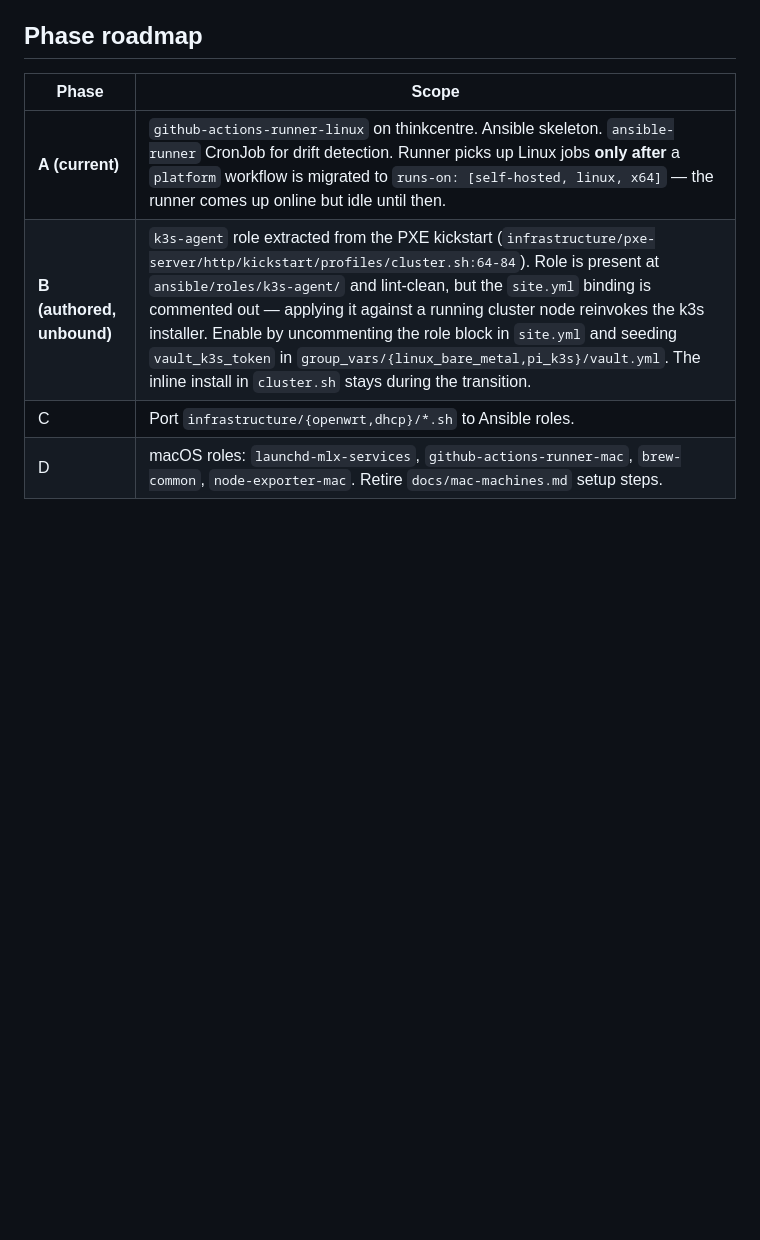
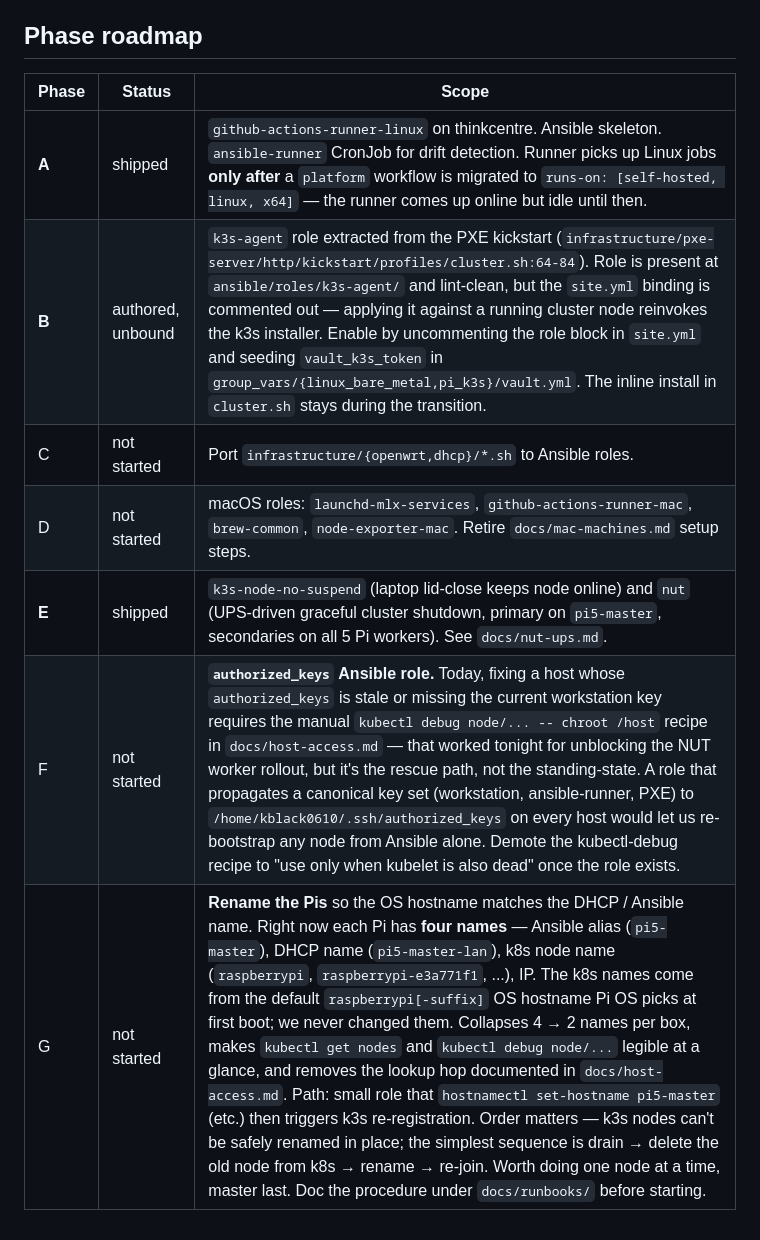
Before and after one commit to Kblack0610/home-config, a Markdown page: docs/ansible.md, the part around the change. Rendered like a GitHub page; blank space fills up the shorter version.

Commit message:
docs: catalog + architecture + roadmap followups from NUT rollout (#22)

```diff
--- a/docs/ansible.md
+++ b/docs/ansible.md
@@ -89,9 +89,12 @@ Running services show up in the Grafana dashboard **Homelab: Bare-metal services
 
 ## Phase roadmap
 
-| Phase | Scope |
-|-------|-------|
-| **A (current)** | `github-actions-runner-linux` on thinkcentre. Ansible skeleton. `ansible-runner` CronJob for drift detection. Runner picks up Linux jobs **only after** a `platform` workflow is migrated to `runs-on: [self-hosted, linux, x64]` — the runner comes up online but idle until then. |
-| **B (authored, unbound)** | `k3s-agent` role extracted from the PXE kickstart (`infrastructure/pxe-server/http/kickstart/profiles/cluster.sh:64-84`). Role is present at `ansible/roles/k3s-agent/` and lint-clean, but the `site.yml` binding is commented out — applying it against a running cluster node reinvokes the k3s installer. Enable by uncommenting the role block in `site.yml` and seeding `vault_k3s_token` in `group_vars/{linux_bare_metal,pi_k3s}/vault.yml`. The inline install in `cluster.sh` stays during the transition. |
-| C | Port `infrastructure/{openwrt,dhcp}/*.sh` to Ansible roles. |
-| D | macOS roles: `launchd-mlx-services`, `github-actions-runner-mac`, `brew-common`, `node-exporter-mac`. Retire `docs/mac-machines.md` setup steps. |
+| Phase | Status | Scope |
+|-------|--------|-------|
+| **A** | shipped | `github-actions-runner-linux` on thinkcentre. Ansible skeleton. `ansible-runner` CronJob for drift detection. Runner picks up Linux jobs **only after** a `platform` workflow is migrated to `runs-on: [self-hosted, linux, x64]` — the runner comes up online but idle until then. |
+| **B** | authored, unbound | `k3s-agent` role extracted from the PXE kickstart (`infrastructure/pxe-server/http/kickstart/profiles/cluster.sh:64-84`). Role is present at `ansible/roles/k3s-agent/` and lint-clean, but the `site.yml` binding is commented out — applying it against a running cluster node reinvokes the k3s installer. Enable by uncommenting the role block in `site.yml` and seeding `vault_k3s_token` in `group_vars/{linux_bare_metal,pi_k3s}/vault.yml`. The inline install in `cluster.sh` stays during the transition. |
+| C | not started | Port `infrastructure/{openwrt,dhcp}/*.sh` to Ansible roles. |
+| D | not started | macOS roles: `launchd-mlx-services`, `github-actions-runner-mac`, `brew-common`, `node-exporter-mac`. Retire `docs/mac-machines.md` setup steps. |
+| **E** | shipped | `k3s-node-no-suspend` (laptop lid-close keeps node online) and `nut` (UPS-driven graceful cluster shutdown, primary on `pi5-master`, secondaries on all 5 Pi workers). See `docs/nut-ups.md`. |
+| F | not started | **`authorized_keys` Ansible role.** Today, fixing a host whose `authorized_keys` is stale or missing the current workstation key requires the manual `kubectl debug node/... -- chroot /host` recipe in `docs/host-access.md` — that worked tonight for unblocking the NUT worker rollout, but it's the rescue path, not the standing-state. A role that propagates a canonical key set (workstation, ansible-runner, PXE) to `/home/kblack0610/.ssh/authorized_keys` on every host would let us re-bootstrap any node from Ansible alone. Demote the kubectl-debug recipe to "use only when kubelet is also dead" once the role exists. |
+| G | not started | **Rename the Pis** so the OS hostname matches the DHCP / Ansible name. Right now each Pi has **four names** — Ansible alias (`pi5-master`), DHCP name (`pi5-master-lan`), k8s node name (`raspberrypi`, `raspberrypi-e3a771f1`, ...), IP. The k8s names come from the default `raspberrypi[-suffix]` OS hostname Pi OS picks at first boot; we never changed them. Collapses 4 → 2 names per box, makes `kubectl get nodes` and `kubectl debug node/...` legible at a glance, and removes the lookup hop documented in `docs/host-access.md`. Path: small role that `hostnamectl set-hostname pi5-master` (etc.) then triggers k3s re-registration. Order matters — k3s nodes can't be safely renamed in place; the simplest sequence is drain → delete the old node from k8s → rename → re-join. Worth doing one node at a time, master last. Doc the procedure under `docs/runbooks/` before starting. |
```
Also changed, not shown: docs/architecture.md (+2 -0 lines), docs/homelab-catalog.md (+3 -0 lines).
